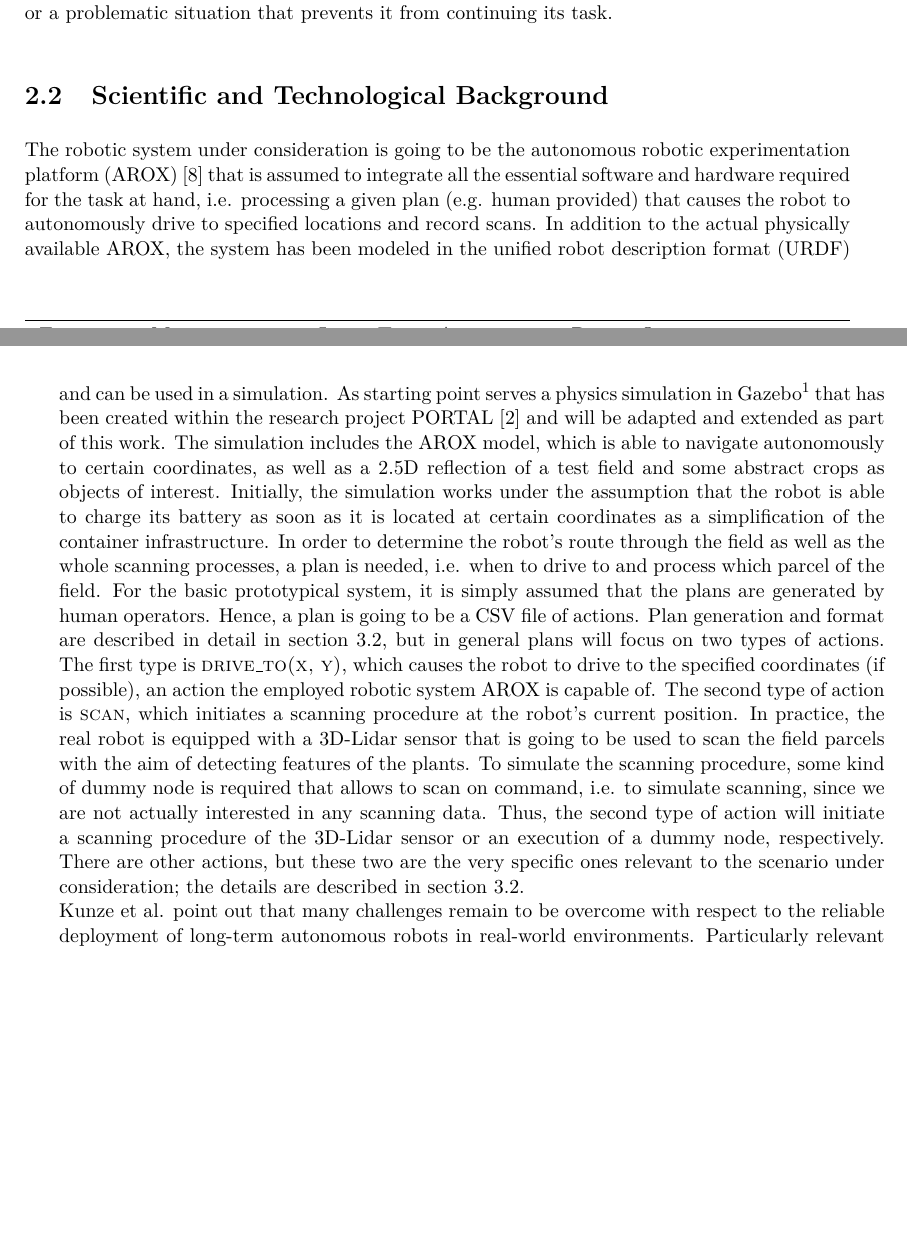
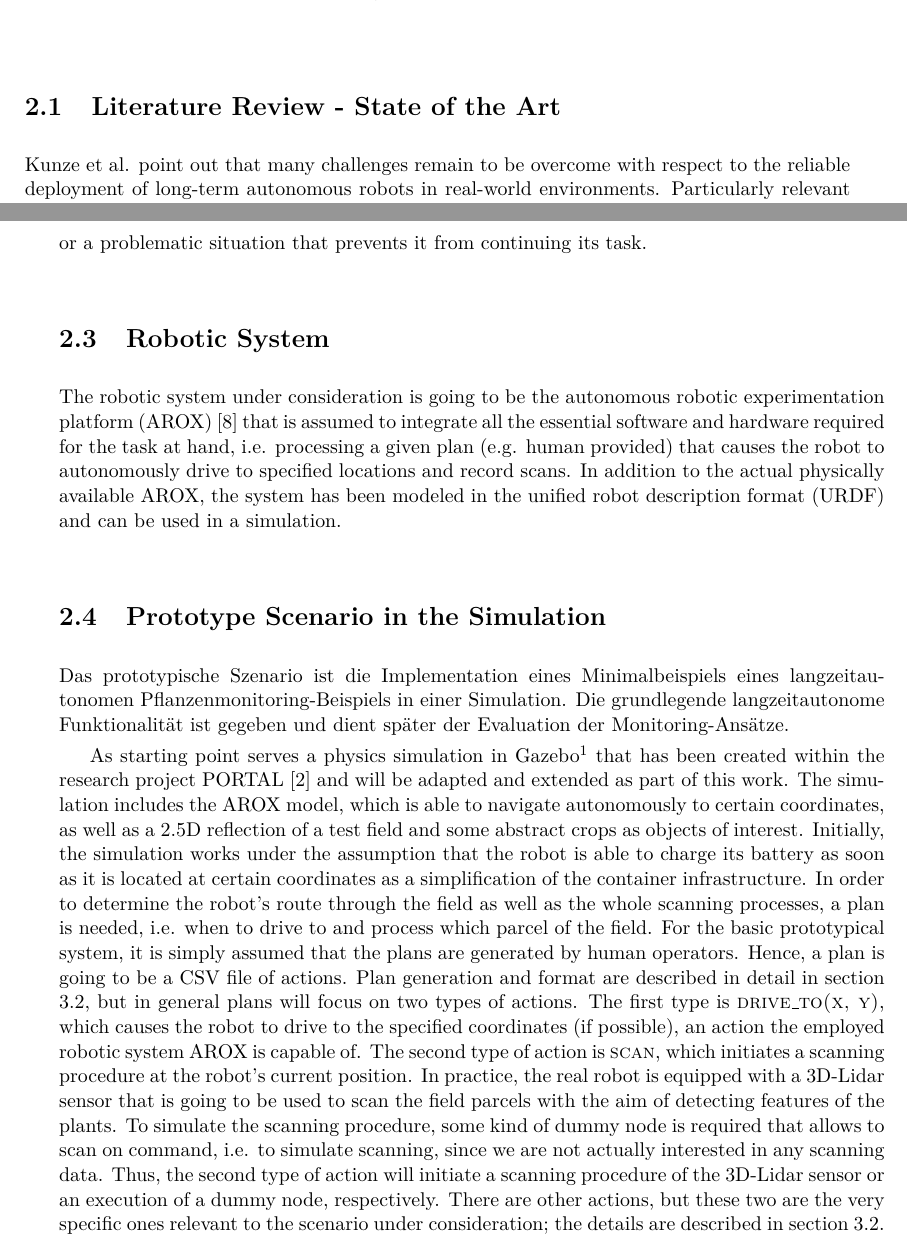
Before and after one commit to tbohne/msc, a LaTeX thesis (thesis/thesis.tex): two parts of pages 13 and 14 of 35 before the commit and two parts of pages 11 and 14 of 35 after it, joined at a grey line, cut at the place of the change, the shorter picture padded with empty space. Compiled offline with pdfLaTeX.

Commit message:
structural changes

```diff
--- a/thesis/thesis.tex
+++ b/thesis/thesis.tex
@@ -118,6 +118,14 @@ Section \ref{sec:lta_plant_observation} introduces the scenario that is going to
 autonomy as understood in the following chapters, i.e. clarifies what the two remaining attributes \textit{long-term} and \textit{autonomous} are supposed to mean.
 Afterwards, in section \ref{sec:scientific_bg}, the scientific and technological background that forms the basis of this work is discussed.
 Finally, section \ref{sec:challenges_for_lta} identifies potential hinderances for long-term autonomous systems with a particular focus on the considered plant monitoring scenario.
+TODO: update..\newline
+
+\section{Literature Review - State of the Art}
+\label{sec:literature_review}
+
+Kunze et al. point out that many challenges remain to be overcome with respect to the reliable deployment of long-term autonomous robots in real-world environments.
+Particularly relevant to this work are the natural challenge of system integration, i.e. integrating numerous methods and technologies into a comprehensive solution
+for long-term autonomy, as well as the design of ``human-in-the-loop'' systems capable of utilizing the help of human operators in unexpected problematic situations. \cite{Kunze:2018}
 
 \section{Long-Term Autonomous Plant Observation}
 \label{sec:lta_plant_observation}
@@ -182,13 +190,21 @@ The plant monitoring robot considered in this work, however, can be classified a
 i.e. during a long-term autonomy cycle as defined above, the robot should only come into contact with a human operator when it detects an error or a problematic situation
 that prevents it from continuing its task.
 
-\section{Scientific and Technological Background}
-\label{sec:scientific_bg}
+\section{Robotic System}
+\label{sec:robotic_system}
 
 The robotic system under consideration is going to be the autonomous robotic experimentation platform (AROX) \cite{Kisliuk:2021} that is assumed to integrate
 all the essential software and hardware required for the task at hand, i.e. processing a given plan (e.g. human provided) that causes the robot to autonomously
 drive to specified locations and record scans. In addition to the actual physically available AROX, the system has been modeled in the unified robot description
-format (URDF) and can be used in a simulation. As starting point serves a physics simulation in Gazebo\footnote{Open-source 3D robotics simulator} that
+format (URDF) and can be used in a simulation.
+
+\section{Prototype Scenario in the Simulation}
+\label{sec:prototype_scenario}
+
+Das prototypische Szenario ist die Implementation eines Minimalbeispiels eines langzeitautonomen Pflanzenmonitoring-Beispiels in einer Simulation.
+Die grundlegende langzeitautonome Funktionalität ist gegeben und dient später der Evaluation der Monitoring-Ansätze.
+
+As starting point serves a physics simulation in Gazebo\footnote{Open-source 3D robotics simulator} that
 has been created within the research project PORTAL \cite{portal} and will be adapted and extended as part of this work.
 The simulation includes the AROX model, which is able to navigate autonomously to certain coordinates, as well as a 2.5D
 reflection of a test field and some abstract crops as objects of interest. Initially, the simulation works under the assumption that the robot is able to charge its
```
Also changed, not shown: thesis/thesis.tex (5 more changed lines).
